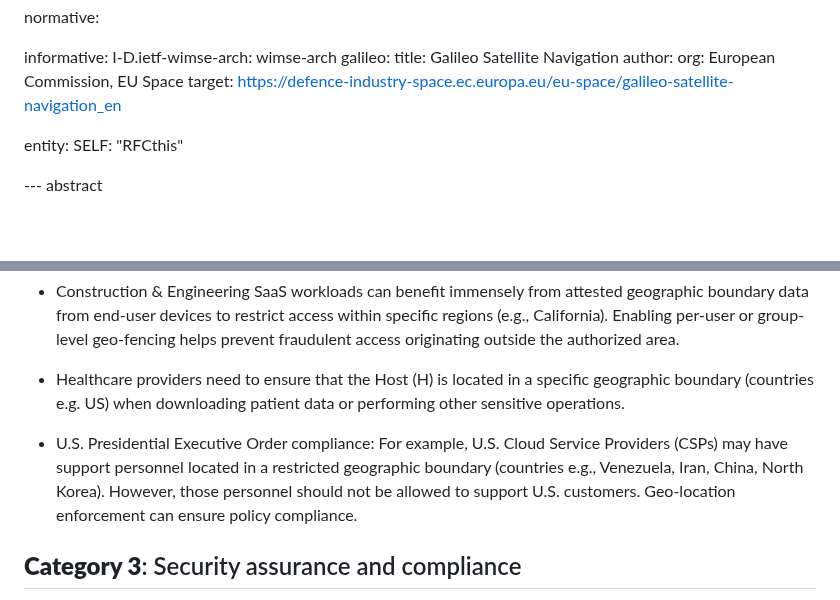
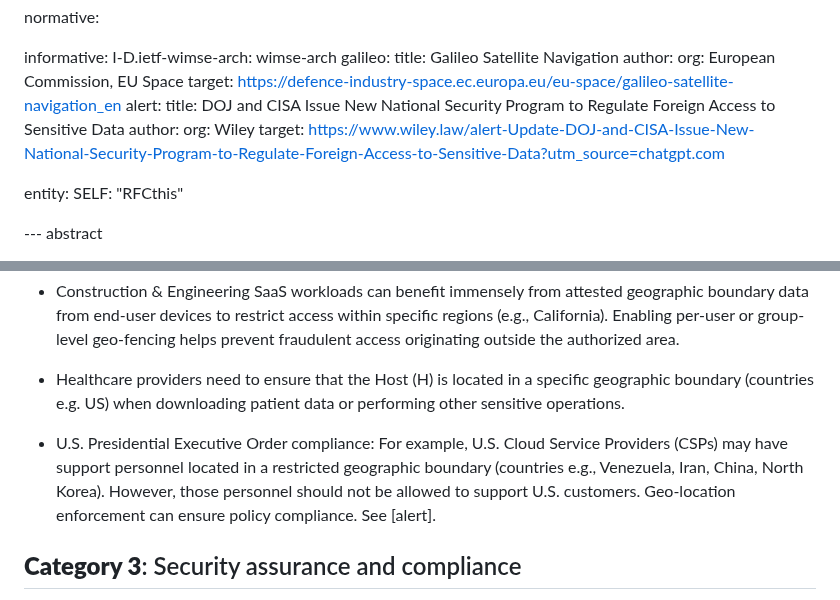
Before and after one commit to nedmsmith/draft-klspa-wimse-verifiable-geo-fence, a Markdown page: draft-lkspa-wimse-verifiable-geo-fence.md, 2 parts joined by grey strips. Rendered like a GitHub page; blank space fills up the shorter version.

Commit message:
Update draft-lkspa-wimse-verifiable-geo-fence.md
add Wiley web reference.

```diff
--- a/draft-lkspa-wimse-verifiable-geo-fence.md
+++ b/draft-lkspa-wimse-verifiable-geo-fence.md
@@ -61,6 +61,11 @@ informative:
   author:
     org: European Commission, EU Space
   target: https://defence-industry-space.ec.europa.eu/eu-space/galileo-satellite-navigation_en
+ alert:
+  title: DOJ and CISA Issue New National Security Program to Regulate Foreign Access to Sensitive Data
+  author:
+    org: Wiley
+  target: https://www.wiley.law/alert-Update-DOJ-and-CISA-Issue-New-National-Security-Program-to-Regulate-Foreign-Access-to-Sensitive-Data?utm_source=chatgpt.com
 
 entity:
   SELF: "RFCthis"
@@ -105,7 +110,7 @@ To meet these requirements, they need to be able to verify the geographic bounda
 
 * Healthcare providers need to ensure that the Host (H) is located in a specific geographic boundary (countries e.g. US) when downloading patient data or performing other sensitive operations.
 
-* U.S. Presidential Executive Order compliance: For example, U.S. Cloud Service Providers (CSPs) may have support personnel located in a restricted geographic boundary (countries e.g., Venezuela, Iran, China, North Korea). However, those personnel should not be allowed to support U.S. customers. Geo-location enforcement can ensure policy compliance.
+* U.S. Presidential Executive Order compliance: For example, U.S. Cloud Service Providers (CSPs) may have support personnel located in a restricted geographic boundary (countries e.g., Venezuela, Iran, China, North Korea). However, those personnel should not be allowed to support U.S. customers. Geo-location enforcement can ensure policy compliance. See [alert].
 
 ## **Category 3**: Security assurance and compliance
 
```
